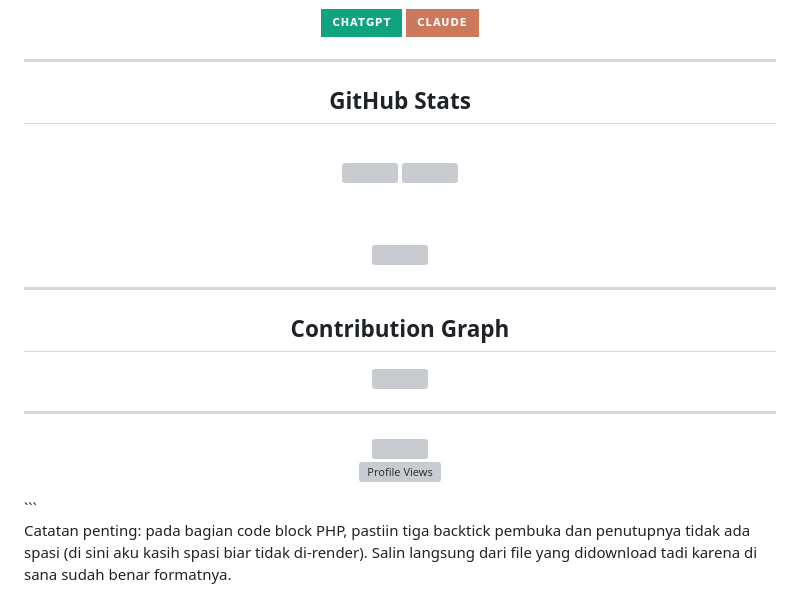
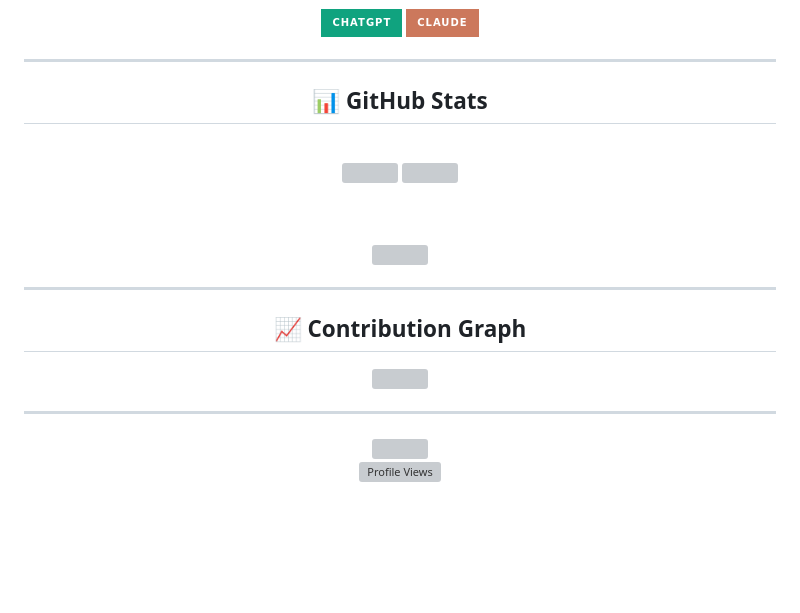
Before and after one commit to zysrnh/zysrnh, a Markdown page: README.md, the part around one of its changes. Rendered like a GitHub page; badges without logos; blank space fills up the shorter version; grey boxes are pictures that could not be loaded.

Commit message:
Improve README formatting and add emoji headers
Updated README to enhance formatting and add emojis.

````diff
--- a/README.md
+++ b/README.md
@@ -77,7 +78,7 @@ class Yusron extends Developer {
 
 <div align="center">
 
-## GitHub Stats
+## 📊 GitHub Stats
 
 <br/>
 
@@ -94,7 +95,7 @@ class Yusron extends Developer {
 
 <div align="center">
 
-## Contribution Graph
+## 📈 Contribution Graph
 
 <img src="https://github-readme-activity-graph.vercel.app/graph?username=zysrnh&theme=tokyo-night&bg_color=0d1117&color=58a6ff&line=58a6ff&point=ffffff&area=true&hide_border=true" width="100%"/>
 
@@ -109,6 +110,3 @@ class Yusron extends Developer {
 ![Profile Views](https://komarev.com/ghpvc/?username=zysrnh&color=58a6ff&style=for-the-badge&label=Profile+Views)
 
 </div>
-```
-
-Catatan penting: pada bagian code block PHP, pastiin tiga backtick pembuka dan penutupnya tidak ada spasi (di sini aku kasih spasi biar tidak di-render). Salin langsung dari file yang didownload tadi karena di sana sudah benar formatnya.
````
Also changed, not shown: other parts of README.md (+5 -4 lines).
